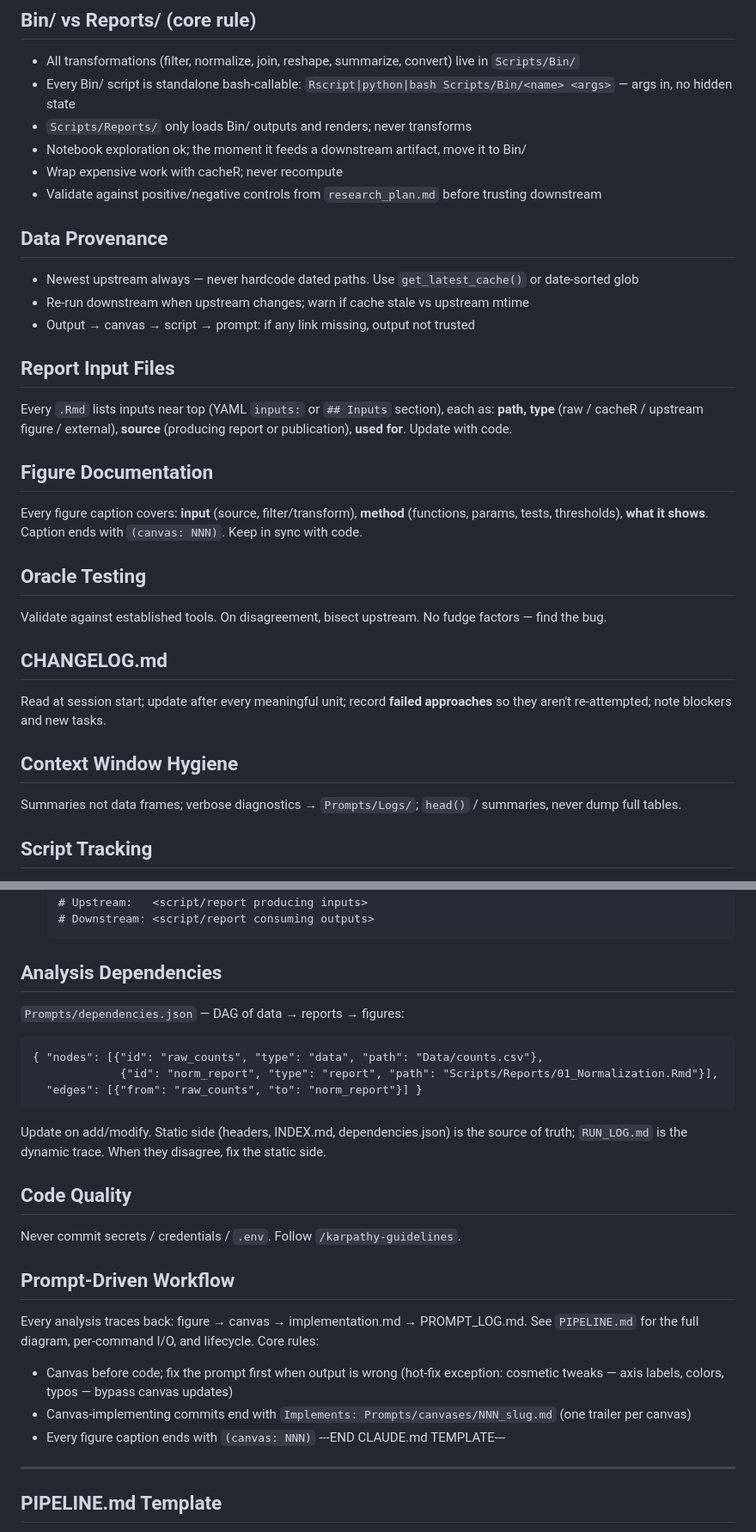
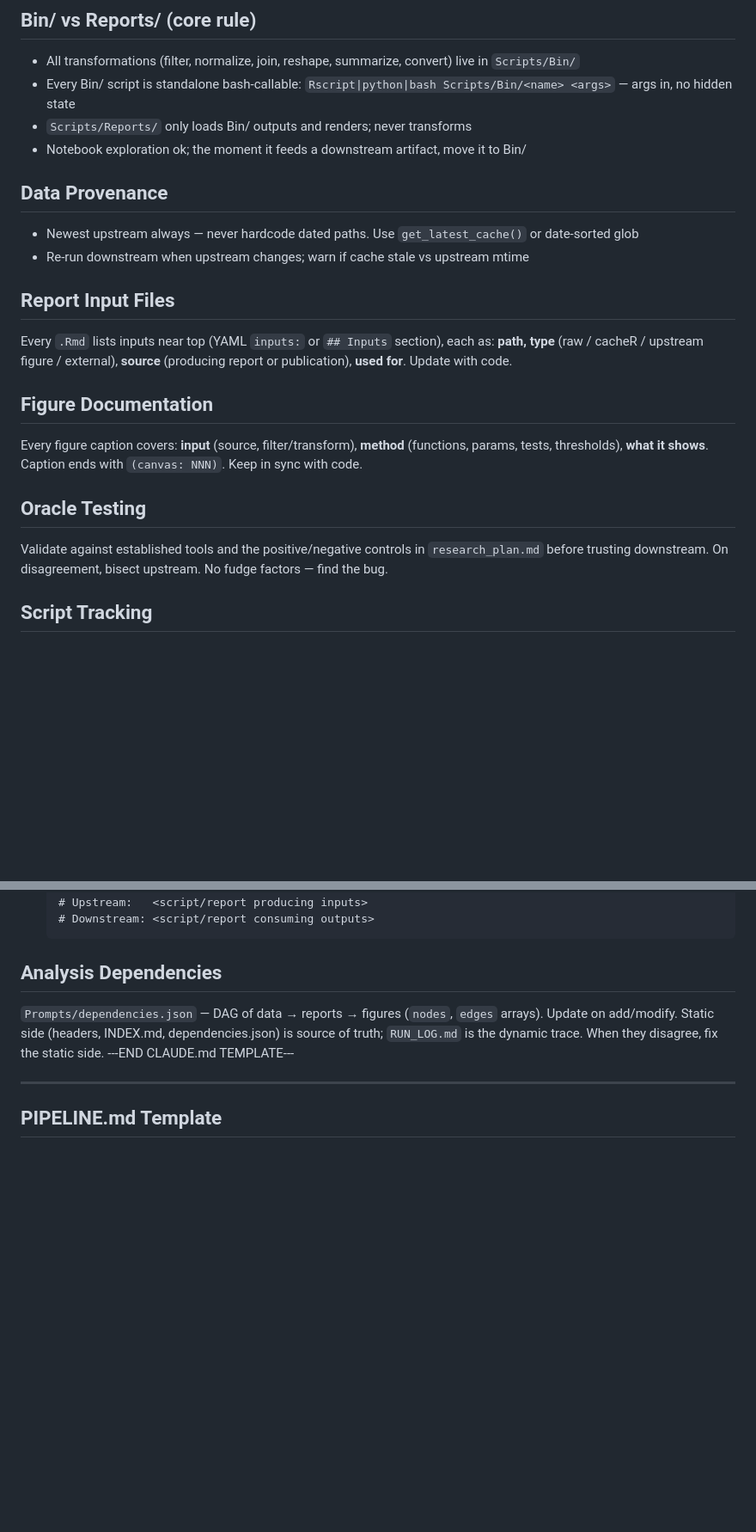
Before and after one commit to frenkiboy/.claude, a Markdown page: skills/research-setup/SKILL.md, 2 parts joined by grey strips. Shown at 86% size. Drawn GitHub-style; blank space fills up the shorter version.

Commit message:
research-setup: second-pass CLAUDE.md trim (100 -> 70 lines)
Drop the bottom Prompt-Driven Workflow section entirely — top pointer
to PIPELINE.md (now extended to include 'canvas-before-code rule')
covers it; the three core rules duplicated content already in PIPELINE.md.

Drop generic-Claude-knowledge sections:
- Code Quality (never commit secrets is default behavior;
  /karpathy-guidelines is an autoloadable skill)
- Context Window Hygiene (summaries-not-tables is default behavior)

Drop redundant items:
- cacheR output path bullet (get_latest_cache() resolves it)
- 00_Report convention bullet (unenforced convention)
- 'output not trusted' duplicate (already in PIPELINE.md)
- Two Bin/Reports bullets: cacheR-wrap (covered by Data Provenance);
  controls bullet folded into Oracle Testing

Inline CHANGELOG.md as a one-bullet under Folders; drop the JSON
example in Analysis Dependencies (file name + 'nodes, edges arrays'
is enough).

```diff
--- a/skills/research-setup/SKILL.md
+++ b/skills/research-setup/SKILL.md
@@ -204,14 +203,11 @@ When creating `CLAUDE.md` for a new project (both Print Mode and Setup Mode), us
 - Every Bin/ script is standalone bash-callable: `Rscript|python|bash Scripts/Bin/<name> <args>` — args in, no hidden state
 - `Scripts/Reports/` only loads Bin/ outputs and renders; never transforms
 - Notebook exploration ok; the moment it feeds a downstream artifact, move it to Bin/
-- Wrap expensive work with cacheR; never recompute
-- Validate against positive/negative controls from `research_plan.md` before trusting downstream
 
 ## Data Provenance
 
 - Newest upstream always — never hardcode dated paths. Use `get_latest_cache()` or date-sorted glob
 - Re-run downstream when upstream changes; warn if cache stale vs upstream mtime
-- Output → canvas → script → prompt: if any link missing, output not trusted
 
 ## Report Input Files
 
@@ -223,15 +219,7 @@ Every figure caption covers: **input** (source, filter/transform), **method** (f
 
 ## Oracle Testing
 
-Validate against established tools. On disagreement, bisect upstream. No fudge factors — find the bug.
-
-## CHANGELOG.md
-
-Read at session start; update after every meaningful unit; record **failed approaches** so they aren't re-attempted; note blockers and new tasks.
-
-## Context Window Hygiene
-
-Summaries not data frames; verbose diagnostics → `Prompts/Logs/`; `head()` / summaries, never dump full tables.
+Validate against established tools and the positive/negative controls in `research_plan.md` before trusting downstream. On disagreement, bisect upstream. No fudge factors — find the bug.
 
 ## Script Tracking
 
@@ -248,25 +236,7 @@ Summaries not data frames; verbose diagnostics → `Prompts/Logs/`; `head()` / s
 
 ## Analysis Dependencies
 
-`Prompts/dependencies.json` — DAG of data → reports → figures:
-
-    { "nodes": [{"id": "raw_counts", "type": "data", "path": "Data/counts.csv"},
-                 {"id": "norm_report", "type": "report", "path": "Scripts/Reports/01_Normalization.Rmd"}],
-      "edges": [{"from": "raw_counts", "to": "norm_report"}] }
-
-Update on add/modify. Static side (headers, INDEX.md, dependencies.json) is the source of truth; `RUN_LOG.md` is the dynamic trace. When they disagree, fix the static side.
-
-## Code Quality
-
-Never commit secrets / credentials / `.env`. Follow `/karpathy-guidelines`.
-
-## Prompt-Driven Workflow
-
-Every analysis traces back: figure → canvas → implementation.md → PROMPT_LOG.md. See `PIPELINE.md` for the full diagram, per-command I/O, and lifecycle. Core rules:
-
-- Canvas before code; fix the prompt first when output is wrong (hot-fix exception: cosmetic tweaks — axis labels, colors, typos — bypass canvas updates)
-- Canvas-implementing commits end with `Implements: Prompts/canvases/NNN_slug.md` (one trailer per canvas)
-- Every figure caption ends with `(canvas: NNN)`
+`Prompts/dependencies.json` — DAG of data → reports → figures (`nodes`, `edges` arrays). Update on add/modify. Static side (headers, INDEX.md, dependencies.json) is source of truth; `RUN_LOG.md` is the dynamic trace. When they disagree, fix the static side.
 ---END CLAUDE.md TEMPLATE---
 
 ---
```
Also changed, not shown: other parts of skills/research-setup/SKILL.md (+2 -3 lines).
